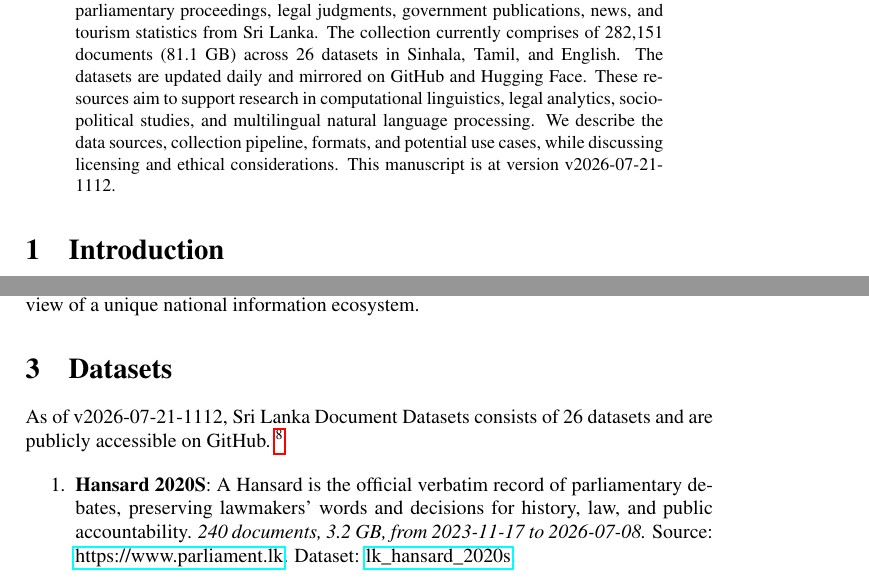
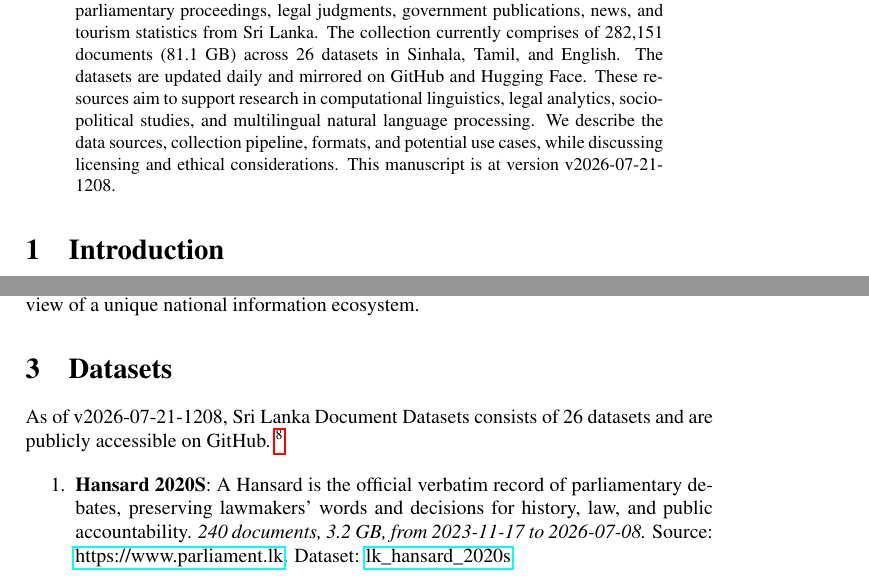
Before and after one commit to nuuuwan/lk_datasets, a LaTeX paper (latex/lk_datasets.tex): two parts of pages 1 and 2 of 7, joined at a grey line, cut so that both start at the same text. Compiled offline with pdfLaTeX; a LaTeX package or settings file that is missing is left out.

Commit message:
🤖 [build.yml] 2026-07-21-0638

```diff
--- a/latex/lk_datasets.tex
+++ b/latex/lk_datasets.tex
@@ -16,7 +16,7 @@
 \normalsize%
 \maketitle%
 \begin{abstract}%
-We present a collection of open, machine-readable document datasets covering parliamentary proceedings, legal judgments, government publications, news, and tourism statistics from Sri Lanka. The collection currently comprises of  282,151  documents (81.1 GB) across 26  datasets in Sinhala, Tamil, and English. The datasets are updated daily and mirrored on GitHub and Hugging Face. These resources aim to support research in computational linguistics, legal analytics, socio-political studies, and multilingual natural language processing. We describe the data sources, collection pipeline, formats, and potential use cases, while discussing licensing and ethical considerations. This manuscript is at version v2026-07-21-1112.%
+We present a collection of open, machine-readable document datasets covering parliamentary proceedings, legal judgments, government publications, news, and tourism statistics from Sri Lanka. The collection currently comprises of  282,151  documents (81.1 GB) across 26  datasets in Sinhala, Tamil, and English. The datasets are updated daily and mirrored on GitHub and Hugging Face. These resources aim to support research in computational linguistics, legal analytics, socio-political studies, and multilingual natural language processing. We describe the data sources, collection pipeline, formats, and potential use cases, while discussing licensing and ethical considerations. This manuscript is at version v2026-07-21-1208.%
 
 %
 \end{abstract}%
@@ -86,7 +86,7 @@ The Sri Lanka Document Datasets aim to fill this gap by aggregating diverse sour
 %
 \section{Datasets}%
 \label{sec:Datasets}%
-As of v2026-07-21-1112, Sri Lanka Document Datasets
+As of v2026-07-21-1208, Sri Lanka Document Datasets
   consists of 26 datasets
  and are publicly accessible on GitHub.%
 ~%
```
Also changed, not shown: README.md, latex/lk_datasets.pdf.
